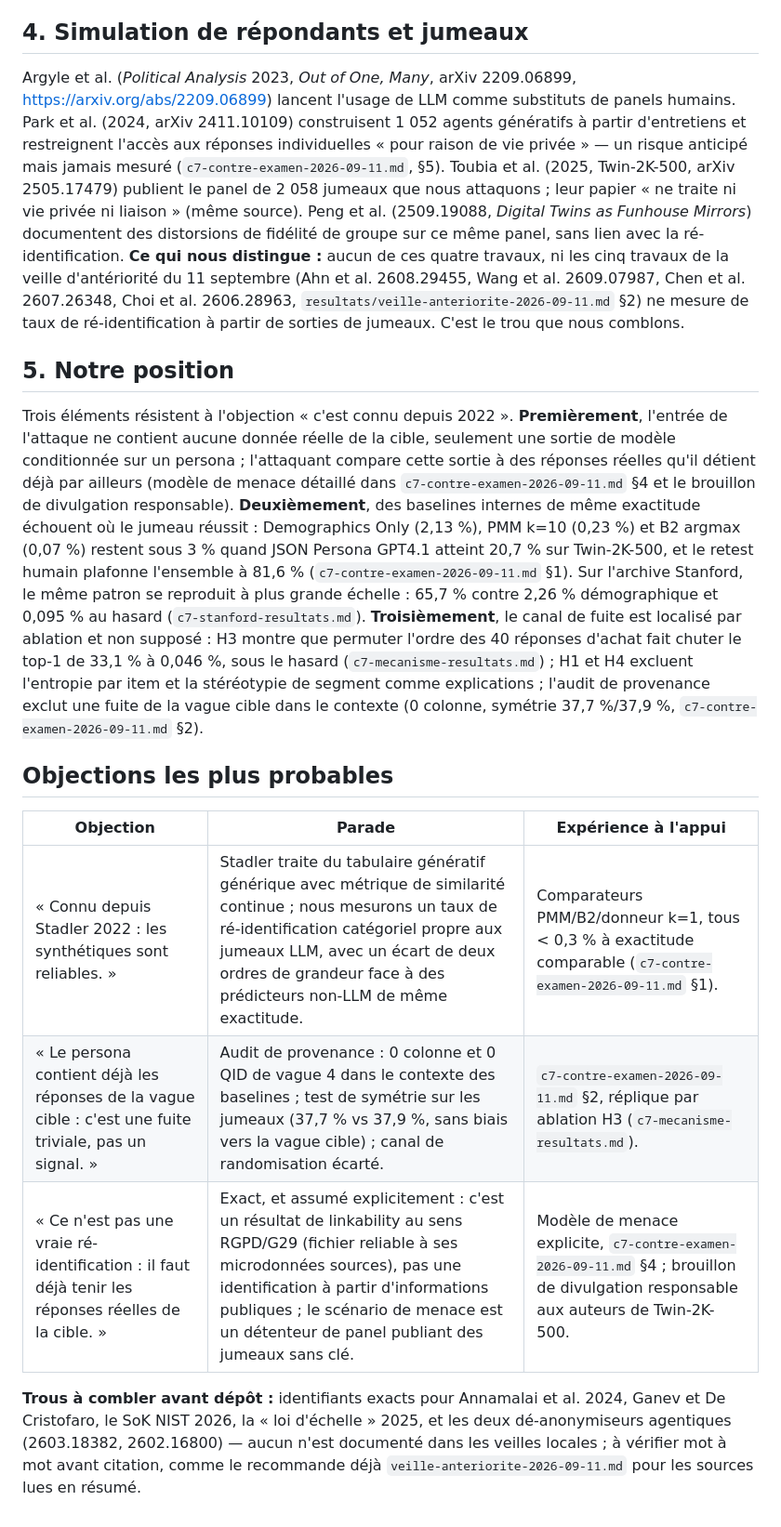
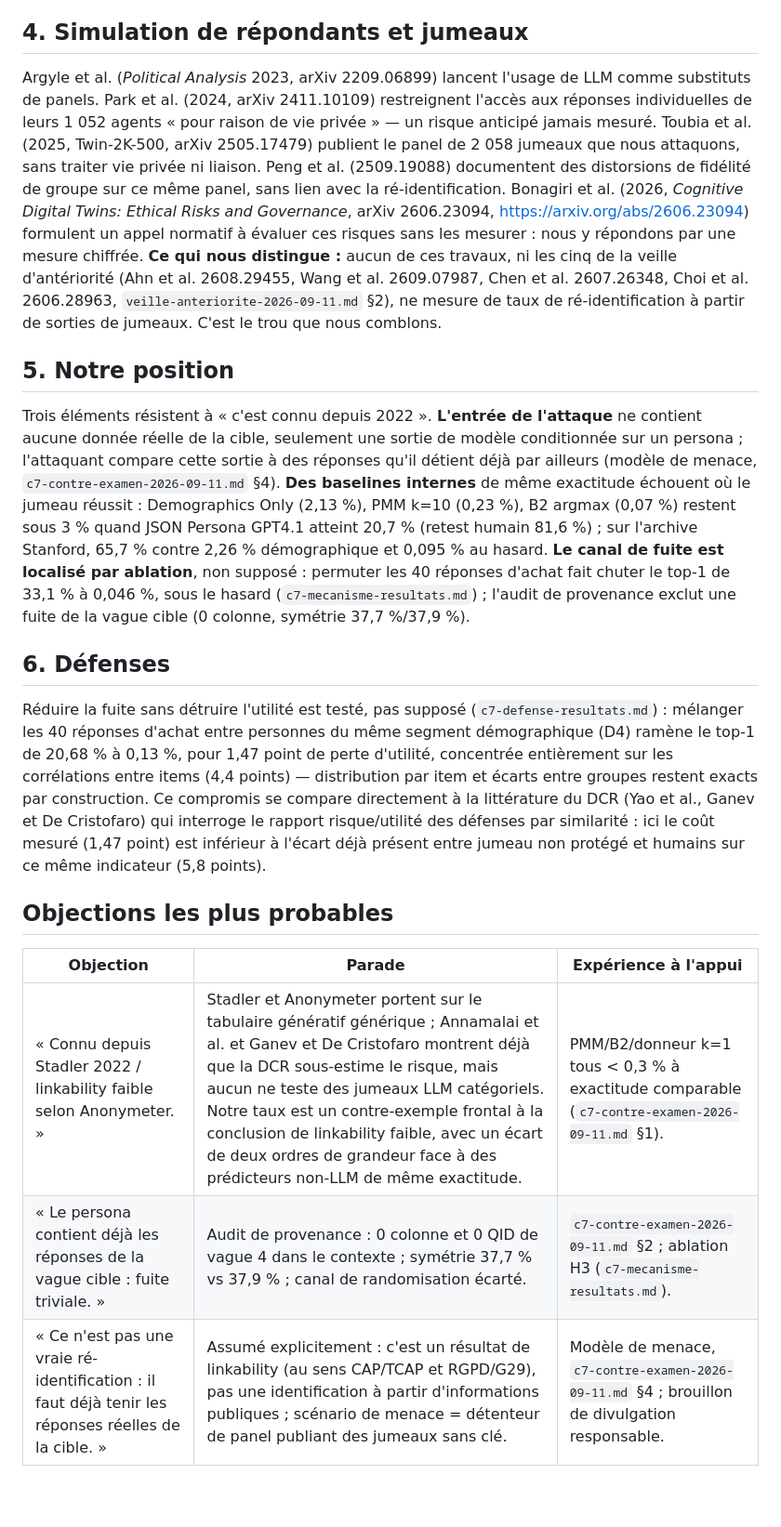
Before and after one commit to AmirK-S/popsim, a Markdown page: resultats/article-travaux-connexes.md, the part around one of its changes. Shown at 93% size. GitHub-like rendering; blank space fills up the shorter version.

Commit message:
Article travaux connexes : références de vie privée manquantes, défenses D4, deux arguments
Co-Authored-By: Claude Opus 5 <noreply@anthropic.com>

```diff
--- a/resultats/article-travaux-connexes.md
+++ b/resultats/article-travaux-connexes.md
@@ -65,47 +74,48 @@ sans aucun texte, sans aucune mémorisation nécessaire — établi par ablation
 
 ## 4. Simulation de répondants et jumeaux
 
-Argyle et al. (*Political Analysis* 2023, *Out of One, Many*, arXiv 2209.06899,
-https://arxiv.org/abs/2209.06899) lancent l'usage de LLM comme substituts de panels humains. Park
-et al. (2024, arXiv 2411.10109) construisent 1 052 agents génératifs à partir d'entretiens et
-restreignent l'accès aux réponses individuelles « pour raison de vie privée » — un risque anticipé
-mais jamais mesuré (`c7-contre-examen-2026-09-11.md`, §5). Toubia et al. (2025, Twin-2K-500, arXiv
-2505.17479) publient le panel de 2 058 jumeaux que nous attaquons ; leur papier « ne traite ni vie
-privée ni liaison » (même source). Peng et al. (2509.19088, *Digital Twins as Funhouse Mirrors*)
-documentent des distorsions de fidélité de groupe sur ce même panel, sans lien avec la
-ré-identification.
-**Ce qui nous distingue :** aucun de ces quatre travaux, ni les cinq travaux de la veille
-d'antériorité du 11 septembre (Ahn et al. 2608.29455, Wang et al. 2609.07987, Chen et al.
-2607.26348, Choi et al. 2606.28963, `resultats/veille-anteriorite-2026-09-11.md` §2) ne mesure de
-taux de ré-identification à partir de sorties de jumeaux. C'est le trou que nous comblons.
+Argyle et al. (*Political Analysis* 2023, arXiv 2209.06899) lancent l'usage de LLM comme
+substituts de panels. Park et al. (2024, arXiv 2411.10109) restreignent l'accès aux réponses
+individuelles de leurs 1 052 agents « pour raison de vie privée » — un risque anticipé jamais
+mesuré. Toubia et al. (2025, Twin-2K-500, arXiv 2505.17479) publient le panel de 2 058 jumeaux que
+nous attaquons, sans traiter vie privée ni liaison. Peng et al. (2509.19088) documentent des
+distorsions de fidélité de groupe sur ce même panel, sans lien avec la ré-identification. Bonagiri
+et al. (2026, *Cognitive Digital Twins: Ethical Risks and Governance*, arXiv 2606.23094,
+https://arxiv.org/abs/2606.23094) formulent un appel normatif à évaluer ces risques sans les
+mesurer : nous y répondons par une mesure chiffrée.
+**Ce qui nous distingue :** aucun de ces travaux, ni les cinq de la veille d'antériorité (Ahn et
+al. 2608.29455, Wang et al. 2609.07987, Chen et al. 2607.26348, Choi et al. 2606.28963,
+`veille-anteriorite-2026-09-11.md` §2), ne mesure de taux de ré-identification à partir de sorties
+de jumeaux. C'est le trou que nous comblons.
 
 ## 5. Notre position
 
-Trois éléments résistent à l'objection « c'est connu depuis 2022 ». **Premièrement**, l'entrée de
-l'attaque ne contient aucune donnée réelle de la cible, seulement une sortie de modèle conditionnée
-sur un persona ; l'attaquant compare cette sortie à des réponses réelles qu'il détient déjà par
-ailleurs (modèle de menace détaillé dans `c7-contre-examen-2026-09-11.md` §4 et le brouillon de
-divulgation responsable). **Deuxièmement**, des baselines internes de même exactitude échouent où
-le jumeau réussit : Demographics Only (2,13 %), PMM k=10 (0,23 %) et B2 argmax (0,07 %) restent
-sous 3 % quand JSON Persona GPT4.1 atteint 20,7 % sur Twin-2K-500, et le retest humain plafonne
-l'ensemble à 81,6 % (`c7-contre-examen-2026-09-11.md` §1). Sur l'archive Stanford, le même patron
-se reproduit à plus grande échelle : 65,7 % contre 2,26 % démographique et 0,095 % au hasard
-(`c7-stanford-resultats.md`). **Troisièmement**, le canal de fuite est localisé par ablation et non
-supposé : H3 montre que permuter l'ordre des 40 réponses d'achat fait chuter le top-1 de 33,1 % à
-0,046 %, sous le hasard (`c7-mecanisme-resultats.md`) ; H1 et H4 excluent l'entropie par item et la
-stéréotypie de segment comme explications ; l'audit de provenance exclut une fuite de la vague
-cible dans le contexte (0 colonne, symétrie 37,7 %/37,9 %, `c7-contre-examen-2026-09-11.md` §2).
+Trois éléments résistent à « c'est connu depuis 2022 ». **L'entrée de l'attaque** ne contient
+aucune donnée réelle de la cible, seulement une sortie de modèle conditionnée sur un persona ;
+l'attaquant compare cette sortie à des réponses qu'il détient déjà par ailleurs (modèle de menace,
+`c7-contre-examen-2026-09-11.md` §4). **Des baselines internes** de même exactitude échouent où le
+jumeau réussit : Demographics Only (2,13 %), PMM k=10 (0,23 %), B2 argmax (0,07 %) restent sous
+3 % quand JSON Persona GPT4.1 atteint 20,7 % (retest humain 81,6 %) ; sur l'archive Stanford,
+65,7 % contre 2,26 % démographique et 0,095 % au hasard. **Le canal de fuite est localisé par
+ablation**, non supposé : permuter les 40 réponses d'achat fait chuter le top-1 de 33,1 % à
+0,046 %, sous le hasard (`c7-mecanisme-resultats.md`) ; l'audit de provenance exclut une fuite de
+la vague cible (0 colonne, symétrie 37,7 %/37,9 %).
+
+## 6. Défenses
+
+Réduire la fuite sans détruire l'utilité est testé, pas supposé (`c7-defense-resultats.md`) :
+mélanger les 40 réponses d'achat entre personnes du même segment démographique (D4) ramène le
+top-1 de 20,68 % à 0,13 %, pour 1,47 point de perte d'utilité, concentrée entièrement sur les
+corrélations entre items (4,4 points) — distribution par item et écarts entre groupes restent
+exacts par construction. Ce compromis se compare directement à la littérature du DCR (Yao et al.,
+Ganev et De Cristofaro) qui interroge le rapport risque/utilité des défenses par similarité : ici
+le coût mesuré (1,47 point) est inférieur à l'écart déjà présent entre jumeau non protégé et
+humains sur ce même indicateur (5,8 points).
 
 ## Objections les plus probables
 
 | Objection | Parade | Expérience à l'appui |
 |---|---|---|
-| « Connu depuis Stadler 2022 : les synthétiques sont reliables. » | Stadler traite du tabulaire génératif générique avec métrique de similarité continue ; nous mesurons un taux de ré-identification catégoriel propre aux jumeaux LLM, avec un écart de deux ordres de grandeur face à des prédicteurs non-LLM de même exactitude. | Comparateurs PMM/B2/donneur k=1, tous < 0,3 % à exactitude comparable (`c7-contre-examen-2026-09-11.md` §1). |
-| « Le persona contient déjà les réponses de la vague cible : c'est une fuite triviale, pas un signal. » | Audit de provenance : 0 colonne et 0 QID de vague 4 dans le contexte des baselines ; test de symétrie sur les jumeaux (37,7 % vs 37,9 %, sans biais vers la vague cible) ; canal de randomisation écarté. | `c7-contre-examen-2026-09-11.md` §2, réplique par ablation H3 (`c7-mecanisme-resultats.md`). |
-| « Ce n'est pas une vraie ré-identification : il faut déjà tenir les réponses réelles de la cible. » | Exact, et assumé explicitement : c'est un résultat de linkability au sens RGPD/G29 (fichier reliable à ses microdonnées sources), pas une identification à partir d'informations publiques ; le scénario de menace est un détenteur de panel publiant des jumeaux sans clé. | Modèle de menace explicite, `c7-contre-examen-2026-09-11.md` §4 ; brouillon de divulgation responsable aux auteurs de Twin-2K-500. |
-
-**Trous à combler avant dépôt :** identifiants exacts pour Annamalai et al. 2024, Ganev et De
-Cristofaro, le SoK NIST 2026, la « loi d'échelle » 2025, et les deux dé-anonymiseurs agentiques
-(2603.18382, 2602.16800) — aucun n'est documenté dans les veilles locales ; à vérifier mot à mot
-avant citation, comme le recommande déjà `veille-anteriorite-2026-09-11.md` pour les sources lues
-en résumé.
+| « Connu depuis Stadler 2022 / linkability faible selon Anonymeter. » | Stadler et Anonymeter portent sur le tabulaire génératif générique ; Annamalai et al. et Ganev et De Cristofaro montrent déjà que la DCR sous-estime le risque, mais aucun ne teste des jumeaux LLM catégoriels. Notre taux est un contre-exemple frontal à la conclusion de linkability faible, avec un écart de deux ordres de grandeur face à des prédicteurs non-LLM de même exactitude. | PMM/B2/donneur k=1 tous < 0,3 % à exactitude comparable (`c7-contre-examen-2026-09-11.md` §1). |
+| « Le persona contient déjà les réponses de la vague cible : fuite triviale. » | Audit de provenance : 0 colonne et 0 QID de vague 4 dans le contexte ; symétrie 37,7 % vs 37,9 % ; canal de randomisation écarté. | `c7-contre-examen-2026-09-11.md` §2 ; ablation H3 (`c7-mecanisme-resultats.md`). |
+| « Ce n'est pas une vraie ré-identification : il faut déjà tenir les réponses réelles de la cible. » | Assumé explicitement : c'est un résultat de linkability (au sens CAP/TCAP et RGPD/G29), pas une identification à partir d'informations publiques ; scénario de menace = détenteur de panel publiant des jumeaux sans clé. | Modèle de menace, `c7-contre-examen-2026-09-11.md` §4 ; brouillon de divulgation responsable. |
```
Also changed, not shown: other parts of resultats/article-travaux-connexes.md (+57 -48 lines).
